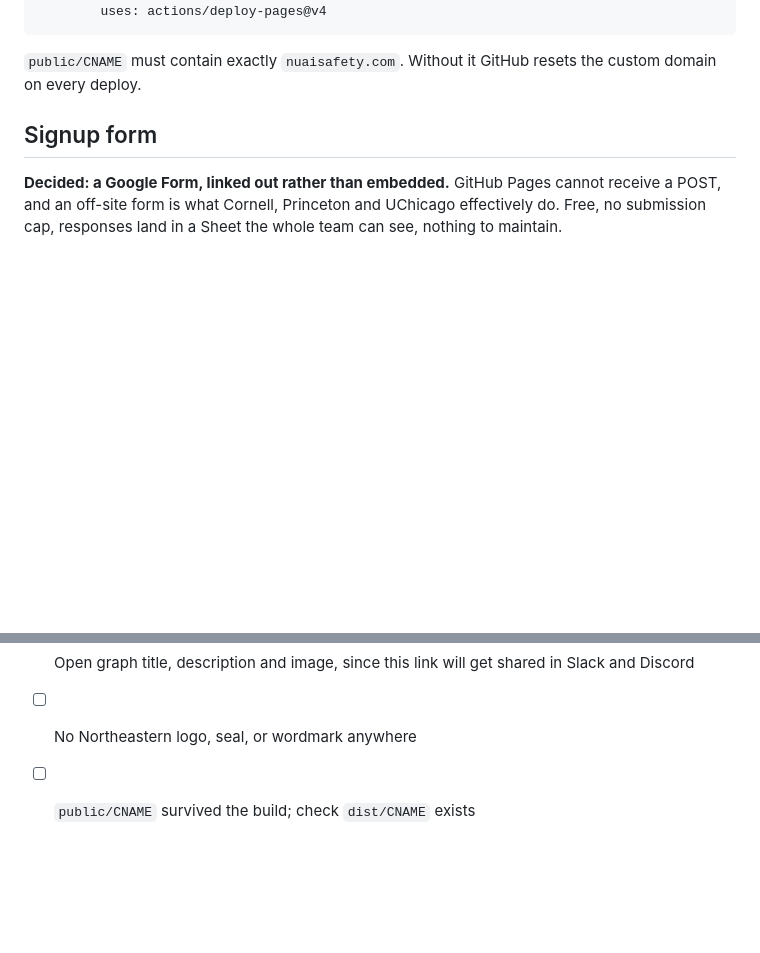
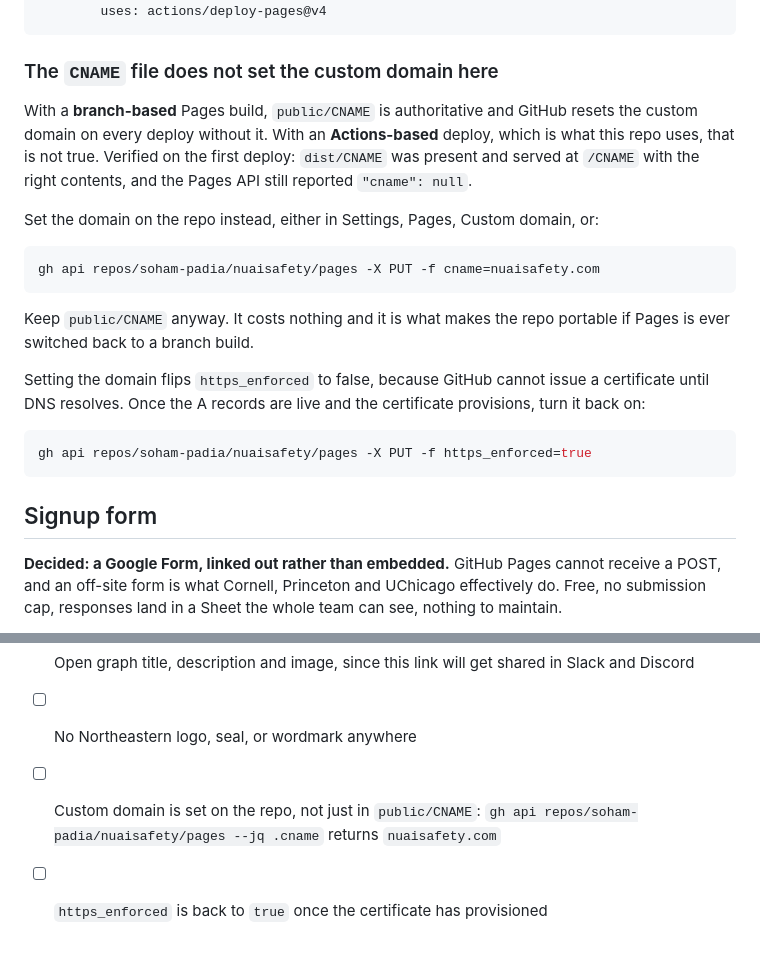
Before and after one commit to soham-padia/nuaisafety, a Markdown page: BUILD.md, 2 parts joined by grey strips. GitHub-like rendering; blank space fills up the shorter version.

Commit message:
Correct CNAME guidance: Actions deploys ignore the artifact CNAME file
The first deploy proved the note in BUILD.md wrong. dist/CNAME was built and
served correctly at /CNAME, yet the Pages API still reported "cname": null,
because an Actions-based deploy does not read the custom domain from the
artifact the way a branch-based build does. The domain has to be set on the
repo itself.

Records the correct commands, and the fact that setting the domain clears
https_enforced until the certificate provisions, so it has to be turned back on.

Also adds the two matching pre-launch checks.

Co-Authored-By: Claude Opus 5 (1M context) <noreply@anthropic.com>

````diff
--- a/BUILD.md
+++ b/BUILD.md
@@ -99,8 +99,28 @@ jobs:
         uses: actions/deploy-pages@v4
 ```
 
-`public/CNAME` must contain exactly `nuaisafety.com`. Without it GitHub resets the custom domain
-on every deploy.
+### The `CNAME` file does not set the custom domain here
+
+With a **branch-based** Pages build, `public/CNAME` is authoritative and GitHub resets the custom
+domain on every deploy without it. With an **Actions-based** deploy, which is what this repo uses,
+that is not true. Verified on the first deploy: `dist/CNAME` was present and served at
+`/CNAME` with the right contents, and the Pages API still reported `"cname": null`.
+
+Set the domain on the repo instead, either in Settings, Pages, Custom domain, or:
+
+```bash
+gh api repos/soham-padia/nuaisafety/pages -X PUT -f cname=nuaisafety.com
+```
+
+Keep `public/CNAME` anyway. It costs nothing and it is what makes the repo portable if Pages is
+ever switched back to a branch build.
+
+Setting the domain flips `https_enforced` to false, because GitHub cannot issue a certificate
+until DNS resolves. Once the A records are live and the certificate provisions, turn it back on:
+
+```bash
+gh api repos/soham-padia/nuaisafety/pages -X PUT -f https_enforced=true
+```
 
 ## Signup form
 
@@ -282,4 +302,6 @@ See `DESIGN.md` for the layout and register decisions these support.
 - [ ] `npx lighthouse https://nuaisafety.com --view`, accessibility 95+
 - [ ] Open graph title, description and image, since this link will get shared in Slack and Discord
 - [ ] No Northeastern logo, seal, or wordmark anywhere
-- [ ] `public/CNAME` survived the build; check `dist/CNAME` exists
+- [ ] Custom domain is set on the repo, not just in `public/CNAME`:
+      `gh api repos/soham-padia/nuaisafety/pages --jq .cname` returns `nuaisafety.com`
+- [ ] `https_enforced` is back to `true` once the certificate has provisioned
````
